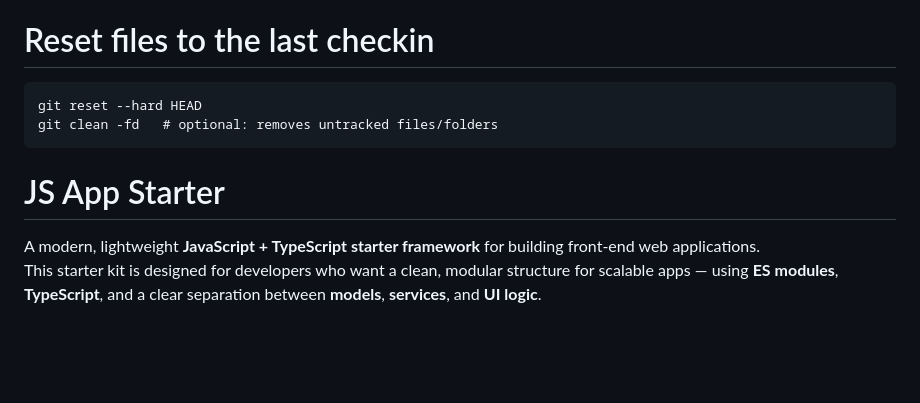
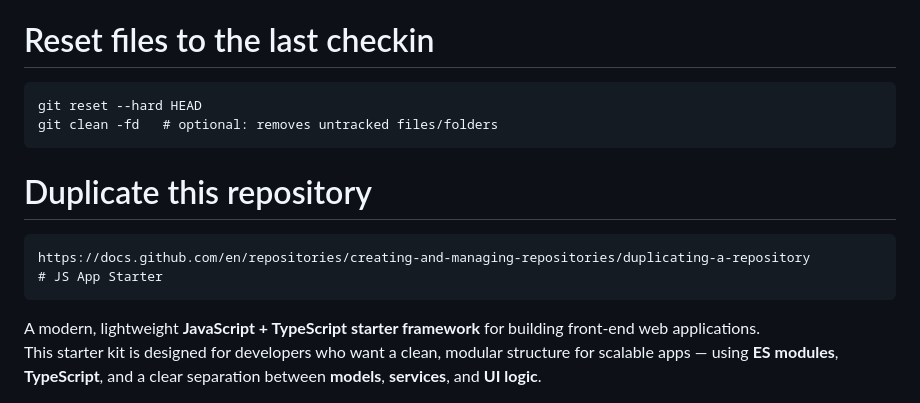
Before and after one commit to rtlehr/wbt-starter-template, a Markdown page: README.md, the part around the change. Rendered like a GitHub page; blank space fills up the shorter version.

````diff
--- a/README.md
+++ b/README.md
@@ -14,7 +14,12 @@ git reset --hard HEAD
 git clean -fd   # optional: removes untracked files/folders
 ```
 
+# Duplicate this repository
+
+```
+https://docs.github.com/en/repositories/creating-and-managing-repositories/duplicating-a-repository
 # JS App Starter
+```
 
 A modern, lightweight **JavaScript + TypeScript starter framework** for building front-end web applications.
 This starter kit is designed for developers who want a clean, modular structure for scalable apps — using **ES modules**, **TypeScript**, and a clear separation between **models**, **services**, and **UI logic**.
````
